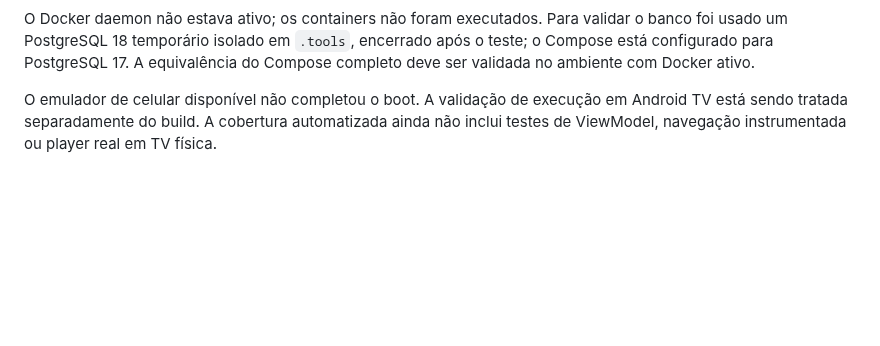
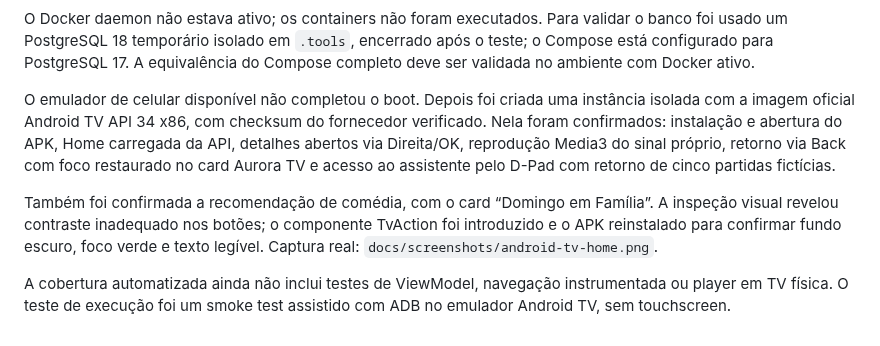
Before and after one commit to RenatoBoranga1/iatv, a Markdown page: docs/validation.md, the part around the change. Drawn GitHub-style; blank space fills up the shorter version.

```diff
--- a/docs/validation.md
+++ b/docs/validation.md
@@ -24,4 +24,8 @@ Os avisos Android incluem versões mais novas de bibliotecas/Gradle/target SDK,
 
 O Docker daemon não estava ativo; os containers não foram executados. Para validar o banco foi usado um PostgreSQL 18 temporário isolado em `.tools`, encerrado após o teste; o Compose está configurado para PostgreSQL 17. A equivalência do Compose completo deve ser validada no ambiente com Docker ativo.
 
-O emulador de celular disponível não completou o boot. A validação de execução em Android TV está sendo tratada separadamente do build. A cobertura automatizada ainda não inclui testes de ViewModel, navegação instrumentada ou player real em TV física.
+O emulador de celular disponível não completou o boot. Depois foi criada uma instância isolada com a imagem oficial Android TV API 34 x86, com checksum do fornecedor verificado. Nela foram confirmados: instalação e abertura do APK, Home carregada da API, detalhes abertos via Direita/OK, reprodução Media3 do sinal próprio, retorno via Back com foco restaurado no card Aurora TV e acesso ao assistente pelo D-Pad com retorno de cinco partidas fictícias.
+
+Também foi confirmada a recomendação de comédia, com o card “Domingo em Família”. A inspeção visual revelou contraste inadequado nos botões; o componente TvAction foi introduzido e o APK reinstalado para confirmar fundo escuro, foco verde e texto legível. Captura real: `docs/screenshots/android-tv-home.png`.
+
+A cobertura automatizada ainda não inclui testes de ViewModel, navegação instrumentada ou player em TV física. O teste de execução foi um smoke test assistido com ADB no emulador Android TV, sem touchscreen.
```
Also changed, not shown: README.md (+2 -0 lines), docs/screenshots/android-tv-home.png (added).
